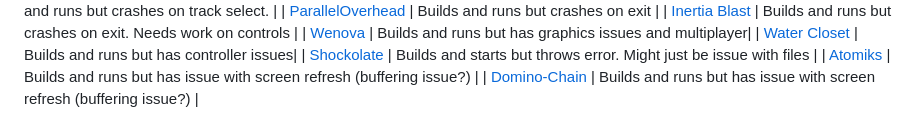
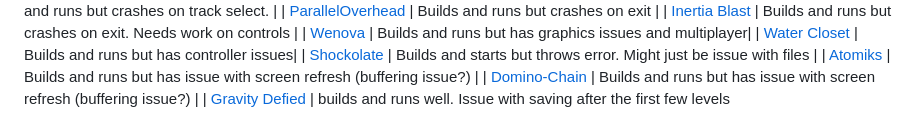
Before and after one commit to christopher-roelofs/portmaster-ports, a Markdown page: README.md, the part around the change. Drawn GitHub-style.

```diff
--- a/README.md
+++ b/README.md
@@ -60,3 +60,4 @@
 | [Shockolate](https://github.com/Interrupt/systemshock) | Builds and starts but throws error. Might just be issue with files |
 | [Atomiks](https://atomiks.sourceforge.net/) | Builds and runs but has issue with screen refresh (buffering issue?) |
 | [Domino-Chain](https://domino-chain.gitlab.io/) | Builds and runs but has issue with screen refresh (buffering issue?) |
+| [Gravity Defied](https://github.com/rgimad/gravity_defied_cpp) | builds and runs well. Issue with saving after the first few levels
```
